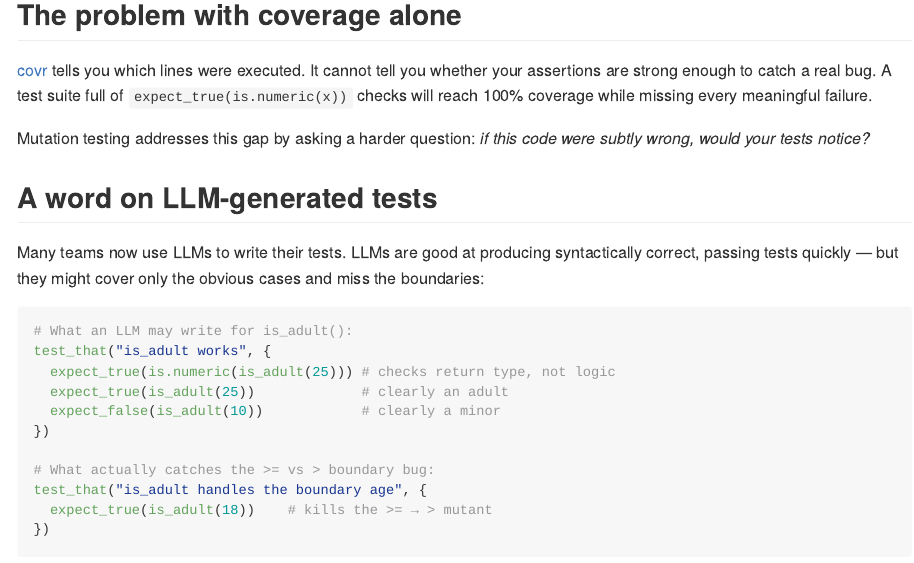
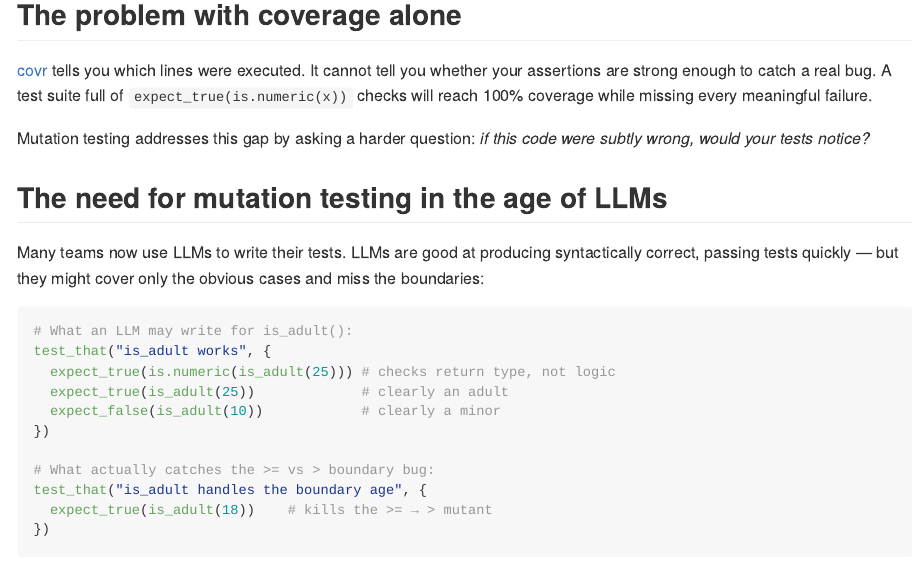
Before and after one commit to jakubsob/muttest, an R Markdown document (README.Rmd): the page in a window 1100 px wide, from 230 px down. The pictures show the output file README.md that the author committed with the source, drawn offline in the style of GitHub; badge pictures from the web are left out.

Commit message:
docs: :memo: update README

```diff
--- a/README.Rmd
+++ b/README.Rmd
@@ -41,7 +41,7 @@ You can delete every assertion, run `covr`, and still see 100%.
 
 Mutation testing addresses this gap by asking a harder question: *if this code were subtly wrong, would your tests notice?*
 
-## A word on LLM-generated tests
+## The need for mutation testing in the age of LLMs
 
 Many teams now use LLMs to write their tests. LLMs are good at producing syntactically correct, passing tests quickly — but they might cover only the obvious cases and miss the boundaries:
 
```
Also changed, not shown: README.md.
